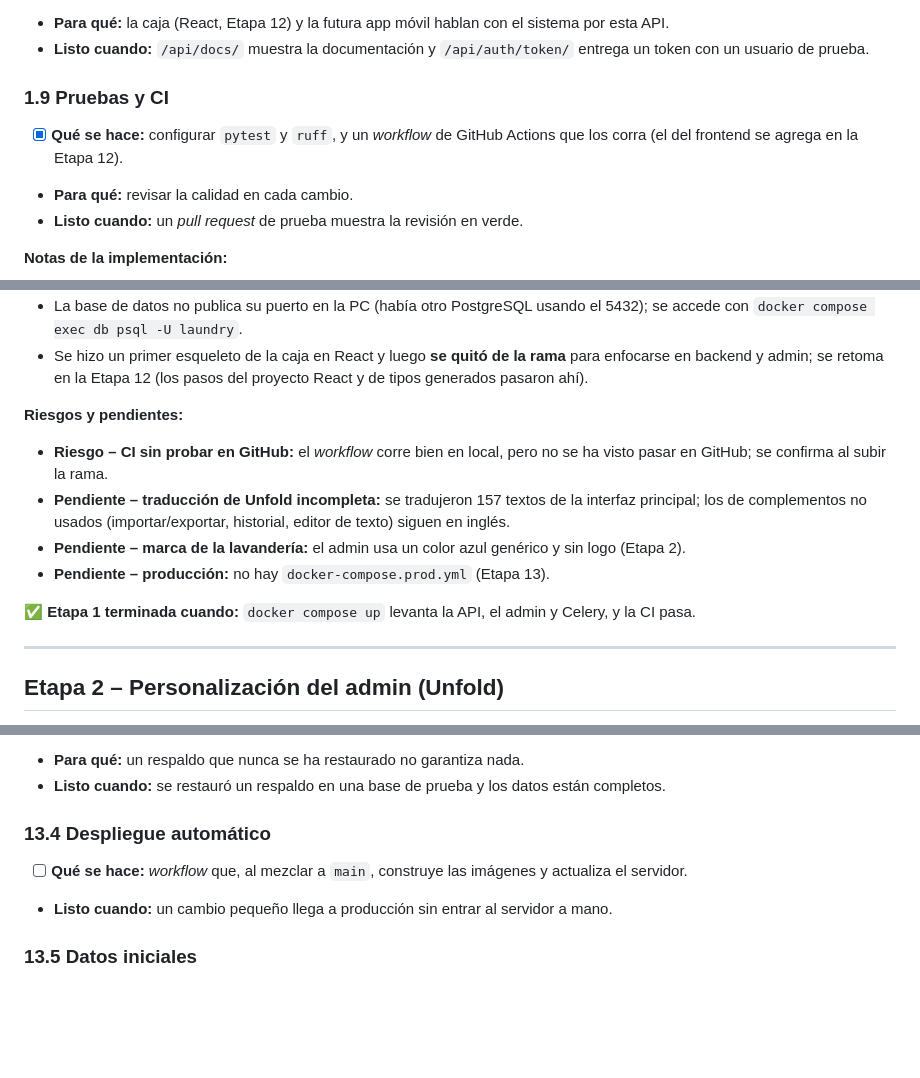
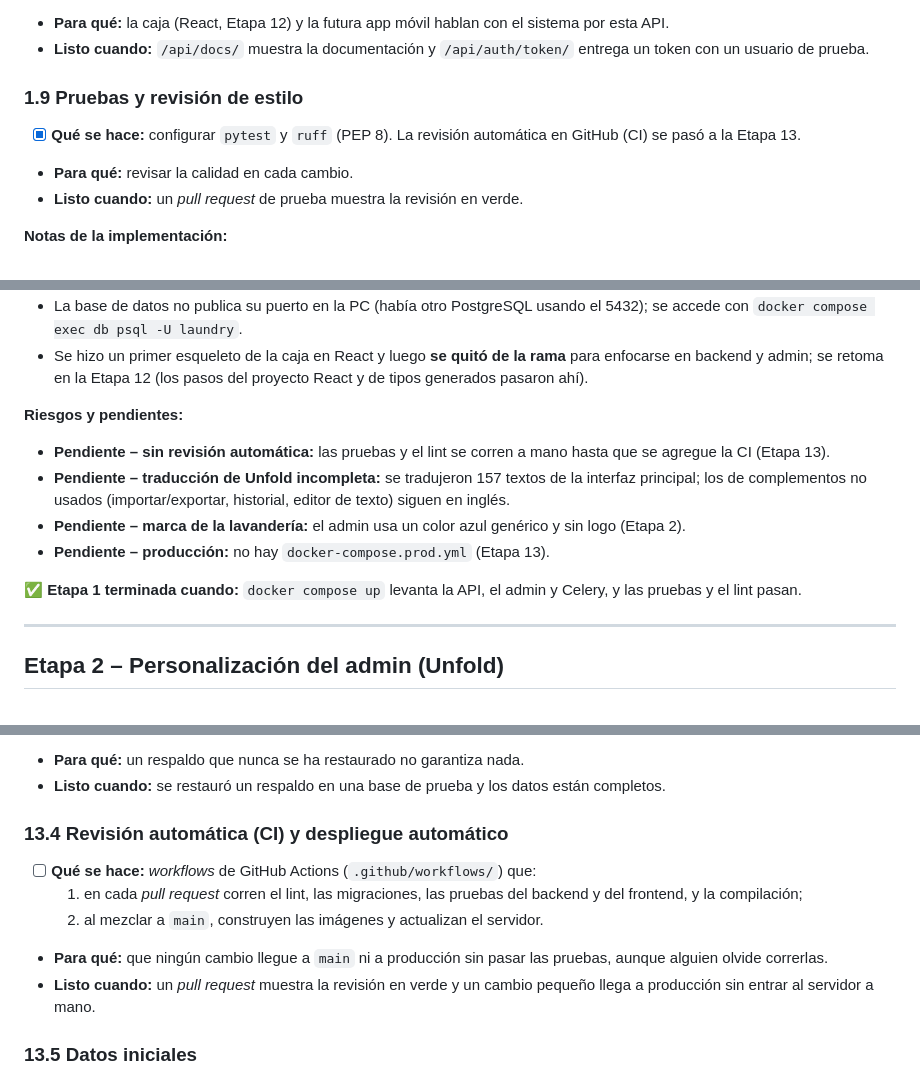
Before and after one commit to atneses/open-laundry, a Markdown page: plan.md, 3 parts joined by grey strips. Drawn GitHub-style; blank space fills up the shorter version.

```diff
--- a/plan.md
+++ b/plan.md
@@ -300,8 +300,8 @@ La Etapa 0 se hace **en paralelo** con las Etapas 1 a 13: son tareas en el local
 - **Para qué:** la caja (React, Etapa 12) y la futura app móvil hablan con el sistema por esta API.
 - **Listo cuando:** `/api/docs/` muestra la documentación y `/api/auth/token/` entrega un token con un usuario de prueba.
 
-### 1.9 Pruebas y CI
-- [x] **Qué se hace:** configurar `pytest` y `ruff`, y un *workflow* de GitHub Actions que los corra (el del frontend se agrega en la Etapa 12).
+### 1.9 Pruebas y revisión de estilo
+- [x] **Qué se hace:** configurar `pytest` y `ruff` (PEP 8). La revisión automática en GitHub (CI) se pasó a la Etapa 13.
 - **Para qué:** revisar la calidad en cada cambio.
 - **Listo cuando:** un *pull request* de prueba muestra la revisión en verde.
 
@@ -313,12 +313,12 @@ La Etapa 0 se hace **en paralelo** con las Etapas 1 a 13: son tareas en el local
 - Se hizo un primer esqueleto de la caja en React y luego **se quitó de la rama** para enfocarse en backend y admin; se retoma en la Etapa 12 (los pasos del proyecto React y de tipos generados pasaron ahí).
 
 **Riesgos y pendientes:**
-- **Riesgo – CI sin probar en GitHub:** el *workflow* corre bien en local, pero no se ha visto pasar en GitHub; se confirma al subir la rama.
+- **Pendiente – sin revisión automática:** las pruebas y el lint se corren a mano hasta que se agregue la CI (Etapa 13).
 - **Pendiente – traducción de Unfold incompleta:** se tradujeron 157 textos de la interfaz principal; los de complementos no usados (importar/exportar, historial, editor de texto) siguen en inglés.
 - **Pendiente – marca de la lavandería:** el admin usa un color azul genérico y sin logo (Etapa 2).
 - **Pendiente – producción:** no hay `docker-compose.prod.yml` (Etapa 13).
 
-**✅ Etapa 1 terminada cuando:** `docker compose up` levanta la API, el admin y Celery, y la CI pasa.
+**✅ Etapa 1 terminada cuando:** `docker compose up` levanta la API, el admin y Celery, y las pruebas y el lint pasan.
 
 ---
 
@@ -675,9 +675,12 @@ La Etapa 0 se hace **en paralelo** con las Etapas 1 a 13: son tareas en el local
 - **Para qué:** un respaldo que nunca se ha restaurado no garantiza nada.
 - **Listo cuando:** se restauró un respaldo en una base de prueba y los datos están completos.
 
-### 13.4 Despliegue automático
-- [ ] **Qué se hace:** *workflow* que, al mezclar a `main`, construye las imágenes y actualiza el servidor.
-- **Listo cuando:** un cambio pequeño llega a producción sin entrar al servidor a mano.
+### 13.4 Revisión automática (CI) y despliegue automático
+- [ ] **Qué se hace:** *workflows* de GitHub Actions (`.github/workflows/`) que:
+  1. en cada *pull request* corren el lint, las migraciones, las pruebas del backend y del frontend, y la compilación;
+  2. al mezclar a `main`, construyen las imágenes y actualizan el servidor.
+- **Para qué:** que ningún cambio llegue a `main` ni a producción sin pasar las pruebas, aunque alguien olvide correrlas.
+- **Listo cuando:** un *pull request* muestra la revisión en verde y un cambio pequeño llega a producción sin entrar al servidor a mano.
 
 ### 13.5 Datos iniciales
 - [ ] **Qué se hace:** cargar en producción la sucursal, las 6 máquinas (driver manual), servicios y precios reales, insumos con su stock, descuentos vigentes y las cuentas de cada empleado.
```
Also changed, not shown: other parts of plan.md (+7 -6 lines), CLAUDE.md (+3 -2 lines), mvp.md (+1 -1 lines).
